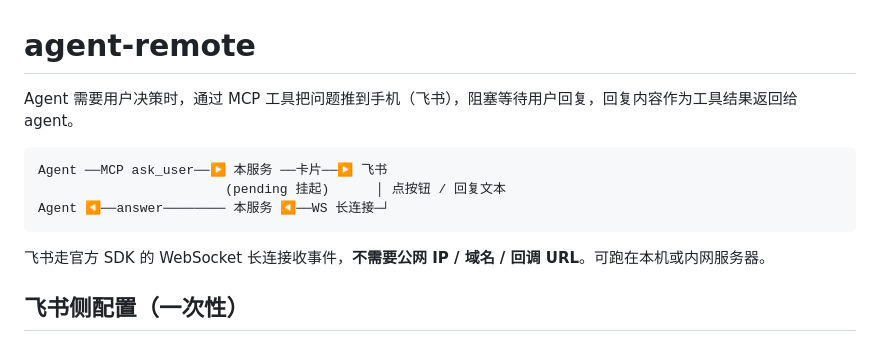
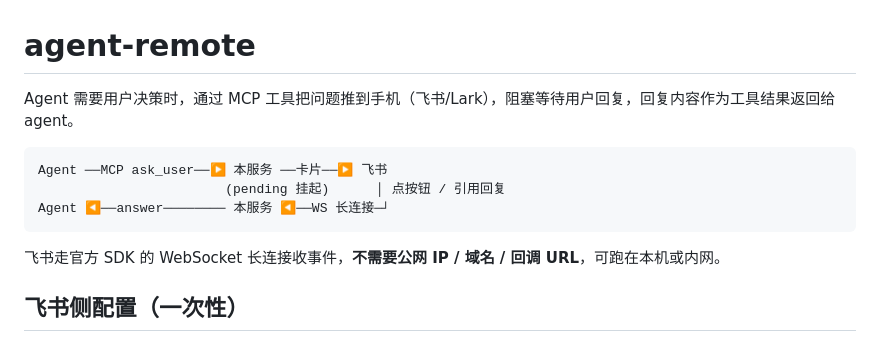
Before and after one commit to emonq/agent-remote, a Markdown page: README.md, the part around one of its changes. GitHub-like rendering.

````diff
--- a/README.md
+++ b/README.md
@@ -1,14 +1,14 @@
 # agent-remote
 
-Agent 需要用户决策时，通过 MCP 工具把问题推到手机（飞书），阻塞等待用户回复，回复内容作为工具结果返回给 agent。
+Agent 需要用户决策时，通过 MCP 工具把问题推到手机（飞书/Lark），阻塞等待用户回复，回复内容作为工具结果返回给 agent。
 
 ```
 Agent ──MCP ask_user──▶ 本服务 ──卡片──▶ 飞书
-                        (pending 挂起)      │ 点按钮 / 回复文本
+                        (pending 挂起)      │ 点按钮 / 引用回复
 Agent ◀──answer──────── 本服务 ◀──WS 长连接─┘
 ```
 
-飞书走官方 SDK 的 WebSocket 长连接收事件，**不需要公网 IP / 域名 / 回调 URL**。可跑在本机或内网服务器。
+飞书走官方 SDK 的 WebSocket 长连接收事件，**不需要公网 IP / 域名 / 回调 URL**，可跑在本机或内网。
 
 ## 飞书侧配置（一次性）
 
````
Also changed, not shown: other parts of README.md (+32 -42 lines).
